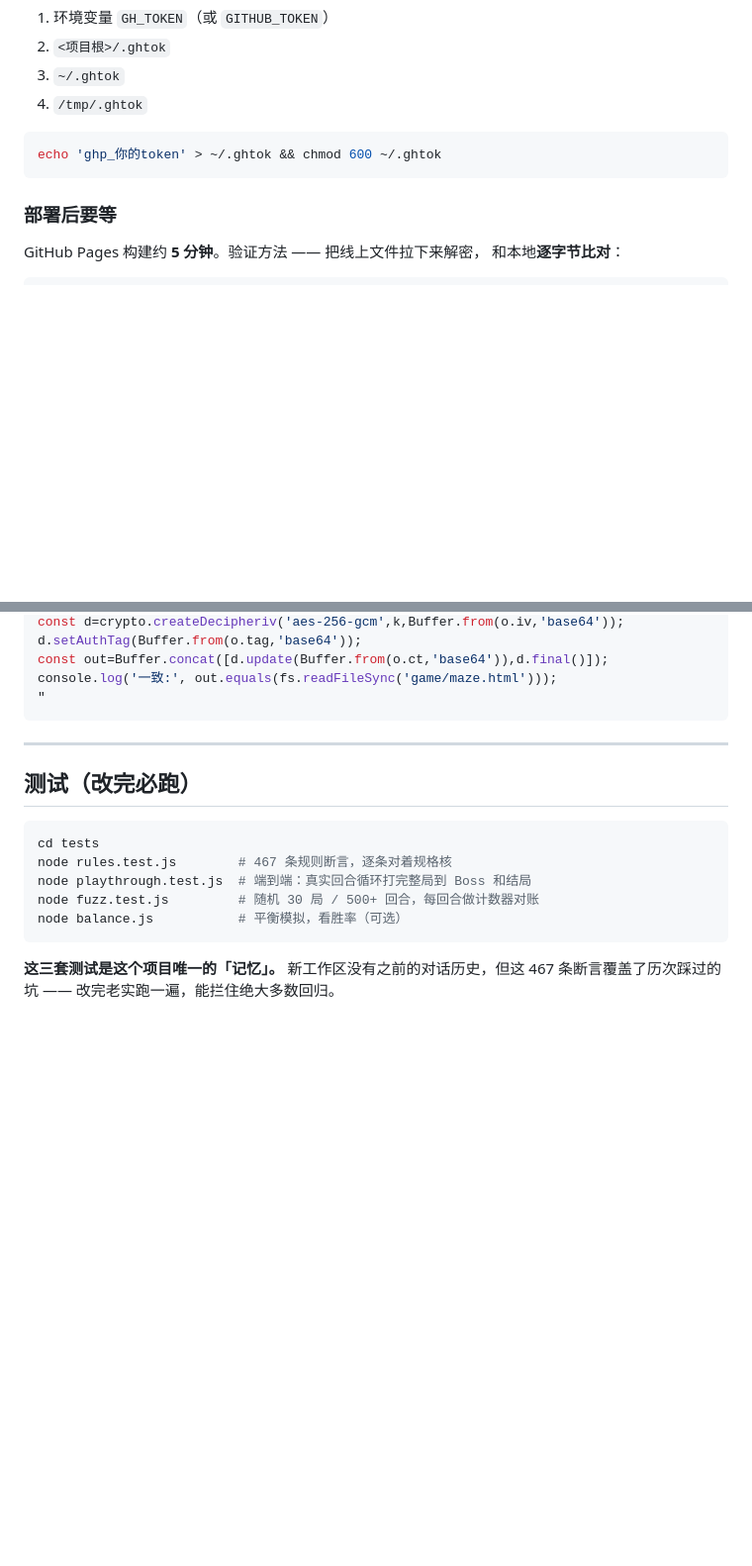
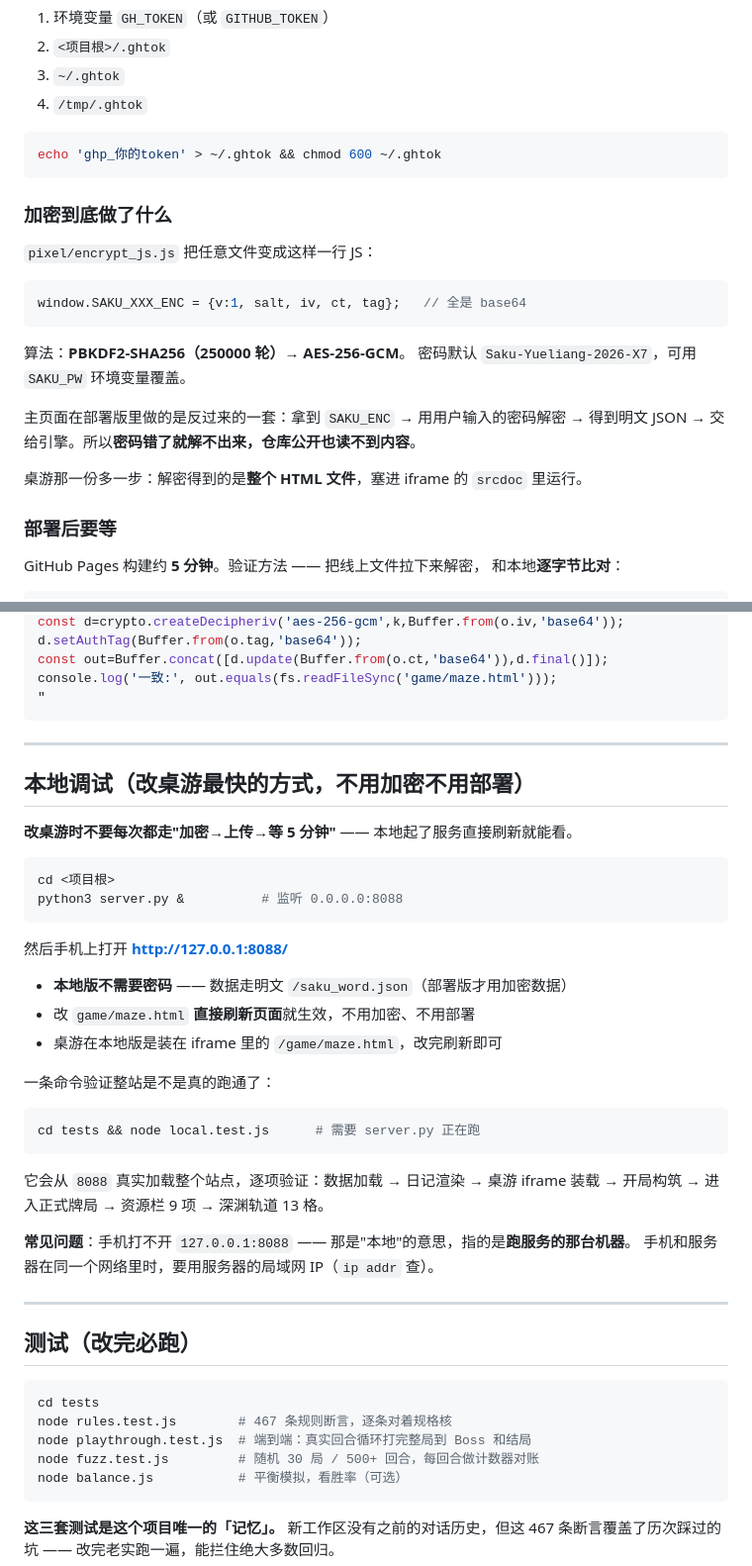
Before and after one commit to Kono1357/saku, a Markdown page: HANDOFF.md, 2 parts joined by grey strips. Shown at 99% size. GitHub-like rendering; blank space fills up the shorter version.

````diff
--- a/HANDOFF.md
+++ b/HANDOFF.md
@@ -113,6 +113,22 @@ cd pixel && python3 deploy_gh.py
 echo 'ghp_你的token' > ~/.ghtok && chmod 600 ~/.ghtok
 ```
 
+### 加密到底做了什么
+
+`pixel/encrypt_js.js` 把任意文件变成这样一行 JS：
+
+```js
+window.SAKU_XXX_ENC = {v:1, salt, iv, ct, tag};   // 全是 base64
+```
+
+算法：**PBKDF2-SHA256（250000 轮）→ AES-256-GCM**。
+密码默认 `Saku-Yueliang-2026-X7`，可用 `SAKU_PW` 环境变量覆盖。
+
+主页面在部署版里做的是反过来的一套：拿到 `SAKU_ENC` → 用用户输入的密码解密 →
+得到明文 JSON → 交给引擎。所以**密码错了就解不出来，仓库公开也读不到内容**。
+
+桌游那一份多一步：解密得到的是**整个 HTML 文件**，塞进 iframe 的 `srcdoc` 里运行。
+
 ### 部署后要等
 
 GitHub Pages 构建约 **5 分钟**。验证方法 —— 把线上文件拉下来解密，
@@ -130,6 +146,35 @@ const out=Buffer.concat([d.update(Buffer.from(o.ct,'base64')),d.final()]);
 console.log('一致:', out.equals(fs.readFileSync('game/maze.html')));
 "
 ```
+
+---
+
+## 本地调试（改桌游最快的方式，不用加密不用部署）
+
+**改桌游时不要每次都走"加密→上传→等 5 分钟"** —— 本地起了服务直接刷新就能看。
+
+```bash
+cd <项目根>
+python3 server.py &          # 监听 0.0.0.0:8088
+```
+
+然后手机上打开 **http://127.0.0.1:8088/**
+
+- **本地版不需要密码** —— 数据走明文 `/saku_word.json`（部署版才用加密数据）
+- 改 `game/maze.html` **直接刷新页面**就生效，不用加密、不用部署
+- 桌游在本地版是装在 iframe 里的 `/game/maze.html`，改完刷新即可
+
+一条命令验证整站是不是真的跑通了：
+
+```bash
+cd tests && node local.test.js      # 需要 server.py 正在跑
+```
+
+它会从 `8088` 真实加载整个站点，逐项验证：数据加载 → 日记渲染 →
+桌游 iframe 装载 → 开局构筑 → 进入正式牌局 → 资源栏 9 项 → 深渊轨道 13 格。
+
+**常见问题**：手机打不开 `127.0.0.1:8088` —— 那是"本地"的意思，指的是**跑服务的那台机器**。
+手机和服务器在同一个网络里时，要用服务器的局域网 IP（`ip addr` 查）。
 
 ---
 
````
